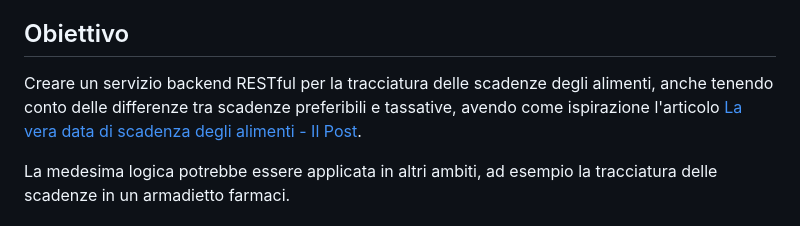
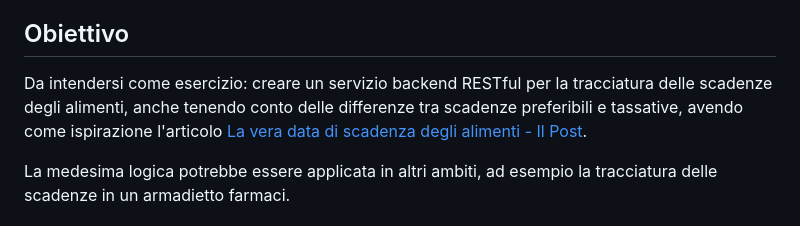
Before and after one commit to stmsat/cambusa-backend, a Markdown page: README.md, the part around the change. Rendered like a GitHub page.

```diff
--- a/README.md
+++ b/README.md
@@ -6,7 +6,7 @@ Da [treccani.it](https://www.treccani.it/vocabolario/cambusa/):
 
 ## Obiettivo
 
-Creare un servizio backend RESTful per la tracciatura delle scadenze degli alimenti, anche tenendo conto delle differenze tra scadenze preferibili e tassative, avendo come ispirazione l'articolo [La vera data di scadenza degli alimenti - Il Post](https://www.ilpost.it/2020/04/19/mangiare-alimenti-dopo-data-scadenza/).
+Da intendersi come esercizio: creare un servizio backend RESTful per la tracciatura delle scadenze degli alimenti, anche tenendo conto delle differenze tra scadenze preferibili e tassative, avendo come ispirazione l'articolo [La vera data di scadenza degli alimenti - Il Post](https://www.ilpost.it/2020/04/19/mangiare-alimenti-dopo-data-scadenza/).
 
 La medesima logica potrebbe essere applicata in altri ambiti, ad esempio la tracciatura delle scadenze in un armadietto farmaci.
 
```
